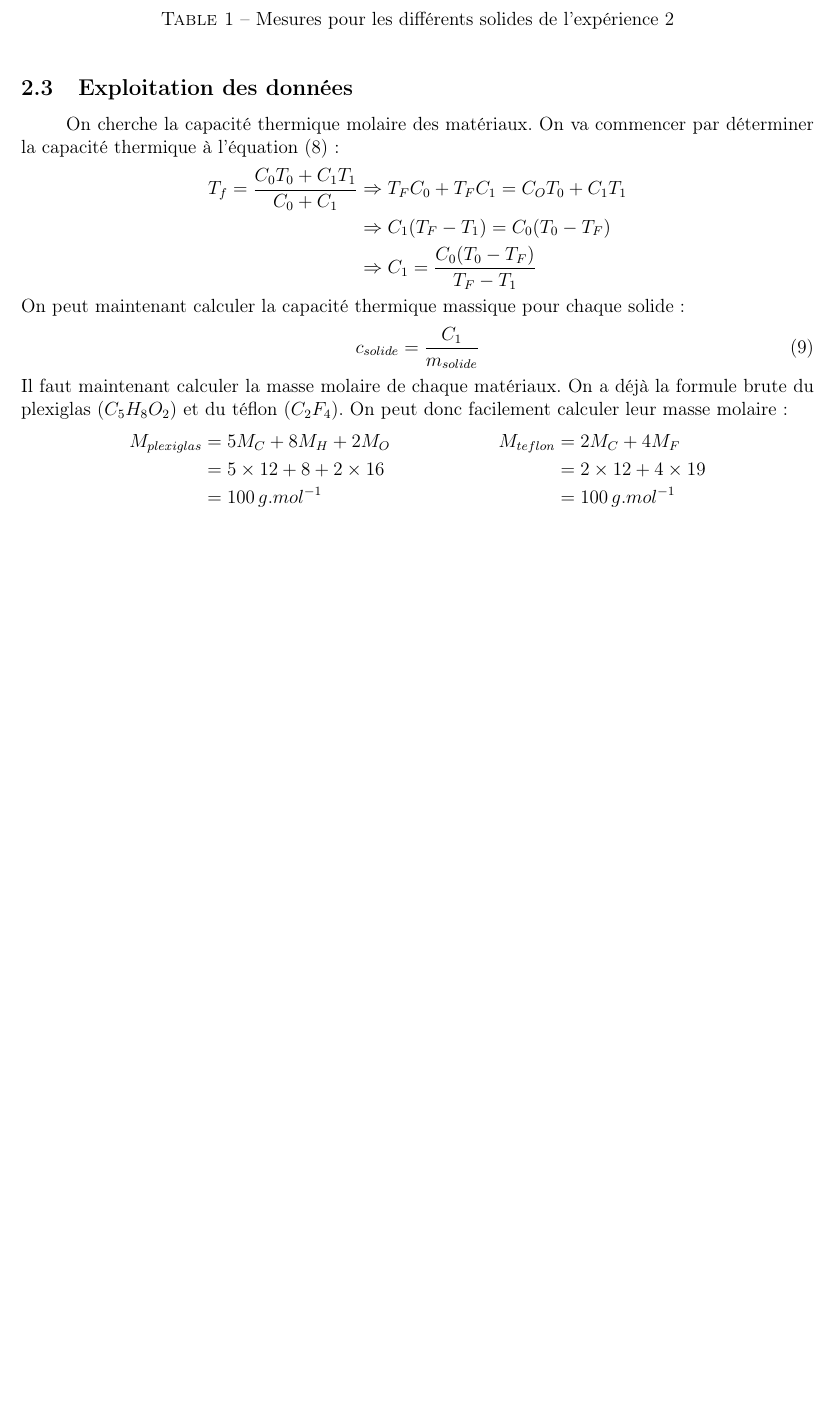
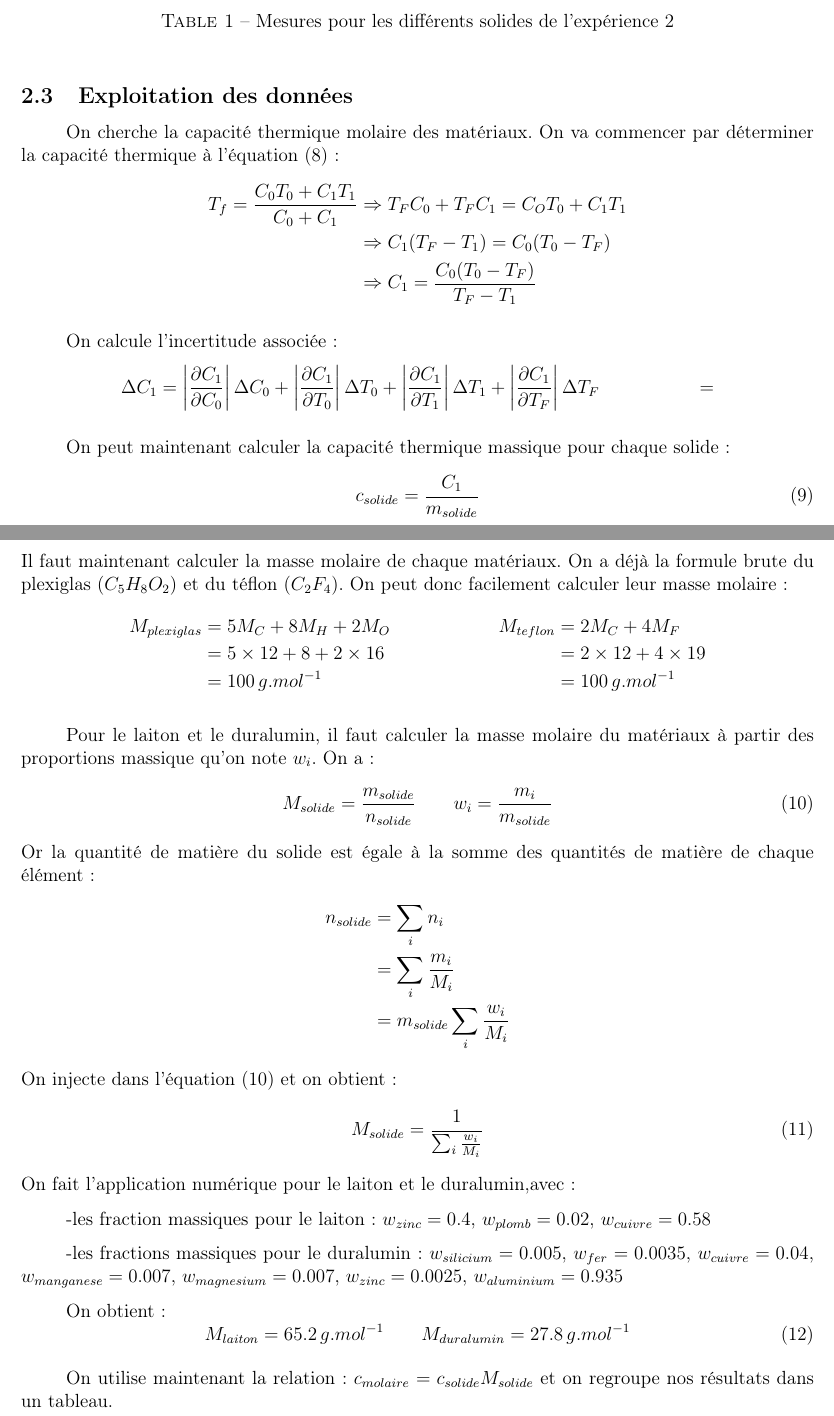
Before and after one commit to Duffy-y/TP-Saclay, a LaTeX document (MethExp_TP3/MethExp_TP3.tex): part of page 5 of 5 before the commit and two parts of pages 5 and 6 of 6 after it, the two joined at a grey line, cut so that both start at the same text, the shorter picture padded with empty space. Compiled offline with pdfLaTeX.

Commit message:
Théorie Exp2 + Début incertitudes

```diff
--- a/MethExp_TP3/MethExp_TP3.tex
+++ b/MethExp_TP3/MethExp_TP3.tex
@@ -181,6 +181,16 @@ T_f=\frac{C_0T_0+C_1T_1}{C_0+C_1} &\Rightarrow T_FC_0+T_FC_1=C_OT_0+C_1T_1 \\
 &\Rightarrow C_1(T_F-T_1)=C_0(T_0-T_F) \\
 &\Rightarrow C_1=\frac{C_0(T_0-T_F)}{T_F-T_1}
 \end{align*}
+
+On calcule l'incertitude associée:
+\begin{align*}
+\Delta C_1 &= \displaystyle\left\lvert \frac{\partial C_1}{\partial C_0}\right\rvert \Delta C_0 + \displaystyle\left\lvert \frac{\partial C_1}{\partial T_0}\right\rvert \Delta T_0 + \displaystyle\left\lvert \frac{\partial C_1}{\partial T_1}\right\rvert \Delta T_1 + \displaystyle\left\lvert \frac{\partial C_1}{\partial T_F}\right\rvert \Delta T_F
+&=
+\end{align*}
+
+
+
+
 On peut maintenant calculer la capacité thermique massique pour chaque solide:
 \begin{equation}
 c_{solide}=\frac{C_1}{m_{solide}}
@@ -192,3 +202,31 @@ M_{plexiglas}&=5M_C+8M_H+2M_O & M_{teflon}&=2M_C+4M_F  \\
 &=100\, g.mol^{-1} & &=100\, g.mol^{-1}
 \end{align*}
 
+Pour le laiton et le duralumin, il faut calculer la masse molaire du matériaux à partir des proportions massique qu'on note $w_{i}$. On a :
+\begin{gather}
+M_{solide}=\frac{m_{solide}}{n_{solide}} \quad \quad w_{i}= \frac{m_i}{m_{solide}}
+\label{Msol}
+\end{gather}
+Or la quantité de matière du solide est égale à la somme des quantités de matière de chaque élément:
+\begin{align*}
+n_{solide}&=\sum_{i}n_i \\
+&=\sum_{i}\frac{m_i}{M_i} \\
+&=m_{solide}\sum_{i}\frac{w_i}{M_i}
+\end{align*}
+On injecte dans l'équation (\ref{Msol}) et on obtient:
+\begin{equation}
+M_{solide}=\frac{1}{\sum_{i}\frac{w_i}{M_i}}
+\end{equation}
+On fait l'application numérique pour le laiton et le duralumin,avec:
+
+	-les fraction massiques pour le laiton: $w_{zinc}=0.4$, $w_{plomb}=0.02$, $w_{cuivre}=0.58$
+
+	-les fractions massiques pour le duralumin: $w_{silicium}=0.005$, $w_{fer}=0.0035$, $w_{cuivre}=0.04$, $w_{manganese}=0.007$, $w_{magnesium}=0.007$, $w_{zinc}=0.0025$, $w_{aluminium}=0.935$
+
+
+On obtient :
+\begin{equation}
+M_{laiton}=65.2\, g.mol^{-1} \quad \quad M_{duralumin}=27.8\, g.mol^{-1}
+\end{equation}
+
+On utilise maintenant la relation : $c_{molaire}=c_{solide}M_{solide}$ et on regroupe nos résultats dans un tableau.
@@ -195,2 +238,4 @@ M_{plexiglas}&=5M_C+8M_H+2M_O & M_{teflon}&=2M_C+4M_F  \\
+\end{table}
+
 
 \end{document}
```
Also changed, not shown: MethExp_TP3/MethExp_TP3.pdf, MethExp_TP3/MethExp_TP3.tex (5 more changed lines).
